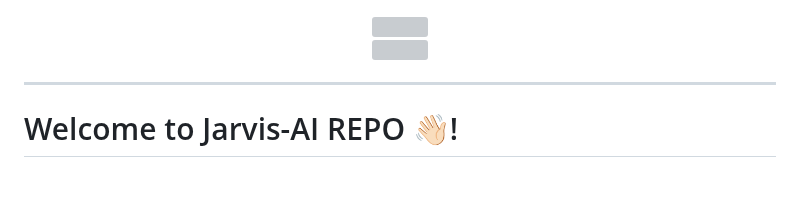
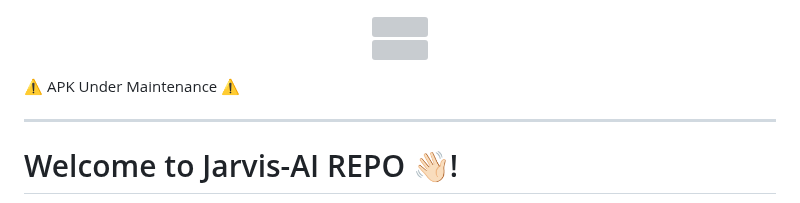
Before and after one commit to Aryan-0001/Jarvis-AI, a Markdown page: README.md, the part around the change. Rendered like a GitHub page; grey boxes are pictures that could not be loaded.

```diff
--- a/README.md
+++ b/README.md
@@ -6,6 +6,8 @@
 <img src="https://img.shields.io/github/downloads/Aryan-0001/Jarvis-AI/jarvis_v1.3.0/total?style=for-the-badge&label=Latest%20APK%20Downloads" />
 
 <br>
+
+⚠️ APK Under Maintenance ⚠️
 
 </p>
 
```
